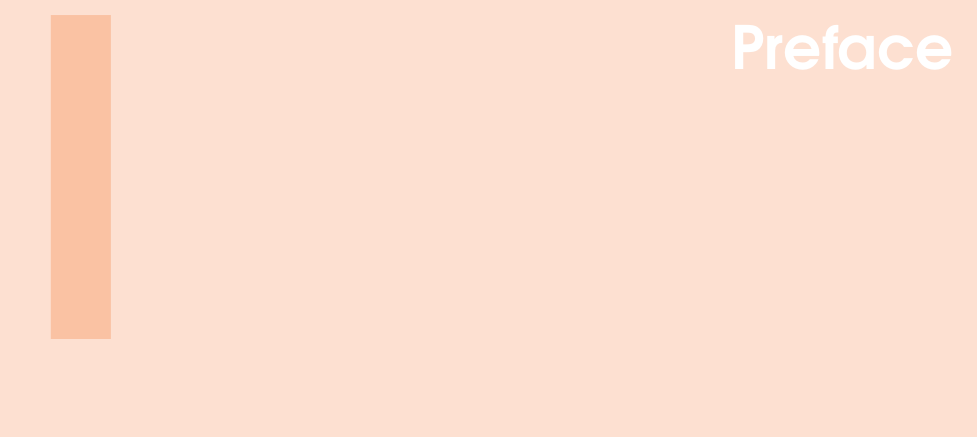
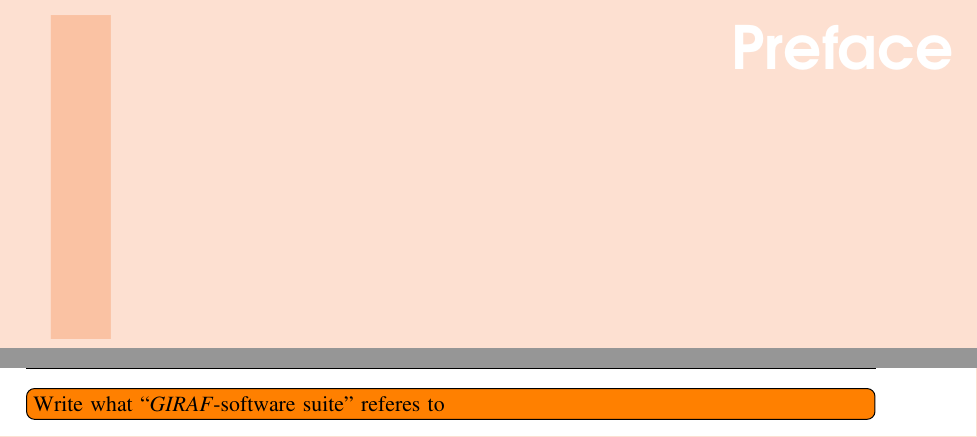
Before and after one commit to Hooolm/GIRAF_design_guidlines, a LaTeX book (main.tex, which reads content/preface/preface.tex): part of page 5 of 16 before the commit and two parts of pages 5 and 7 of 18 after it, the two joined at a grey line, cut so that both start at the same text, the shorter picture padded with empty space. Compiled offline with pdfLaTeX.

Commit message:
Add a todo

```diff
--- a/content/preface/preface.tex
+++ b/content/preface/preface.tex
@@ -1,3 +1,5 @@
 %!TEX root = ../../main.tex
 
 % TODO: Input chapters here that the readers will have to read in order to understand the base for the rest of the document
+
+\todo[inline]{Write what ``\giraf-software suite'' referes to}
```
